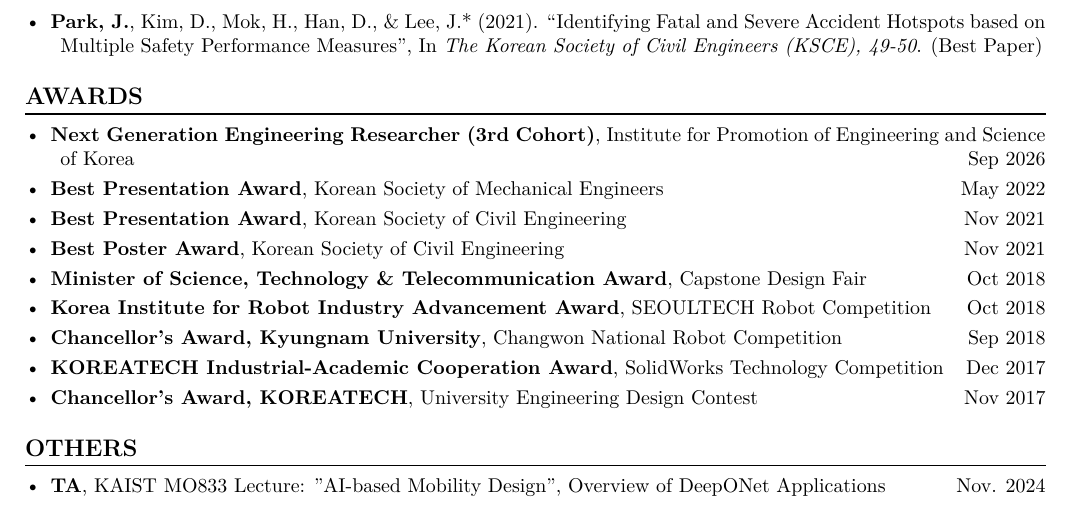
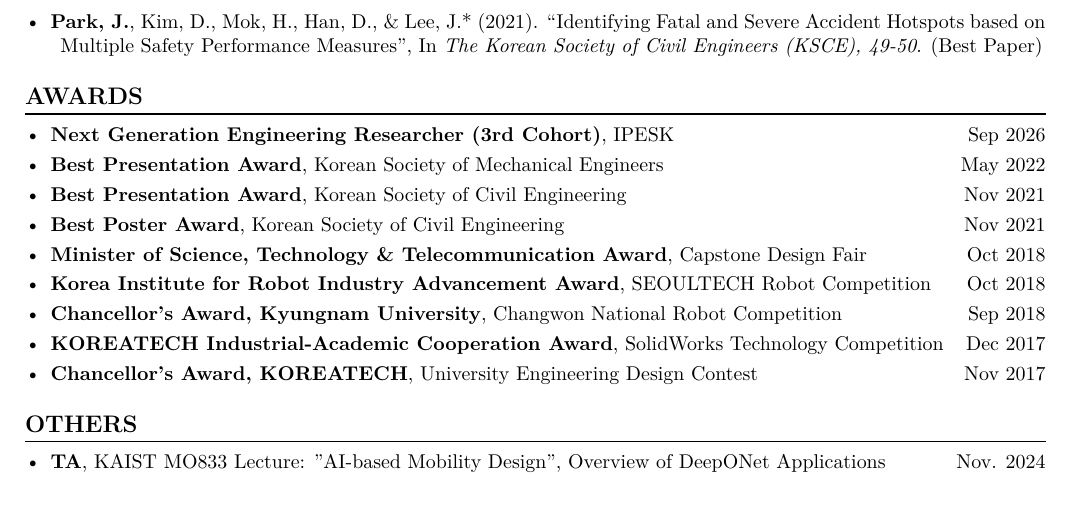
Before and after one commit to jangseop-park/jangseop-park.github.io, a LaTeX CV (cv/cv.tex): part of page 3 of 3, cut so that both start at the same text. Compiled offline with XeLaTeX; a missing font is replaced by an installed copy or a similar font.

Commit message:
CV: shorten the IPESK award line to one row
The spelled-out institute name wrapped to a second line, the only award
that did. Every other entry in the section is one row, so the
abbreviation keeps the dates aligned down the right edge.

Co-Authored-By: Claude Opus 5 <noreply@anthropic.com>

```diff
--- a/cv/cv.tex
+++ b/cv/cv.tex
@@ -187,7 +187,7 @@
 
 \section*{AWARDS}
 \begin{itemize}[left=0pt]
-    \item \textbf{Next Generation Engineering Researcher (3rd Cohort)}, Institute for Promotion of Engineering and Science of Korea \hfill Sep 2026
+    \item \textbf{Next Generation Engineering Researcher (3rd Cohort)}, IPESK \hfill Sep 2026
     \item \textbf{Best Presentation Award}, Korean Society of Mechanical Engineers \hfill May 2022
     \item \textbf{Best Presentation Award}, Korean Society of Civil Engineering \hfill Nov 2021
     \item \textbf{Best Poster Award}, Korean Society of Civil Engineering \hfill Nov 2021
```
Also changed, not shown: assets/cv.pdf, cv/cv.pdf.
